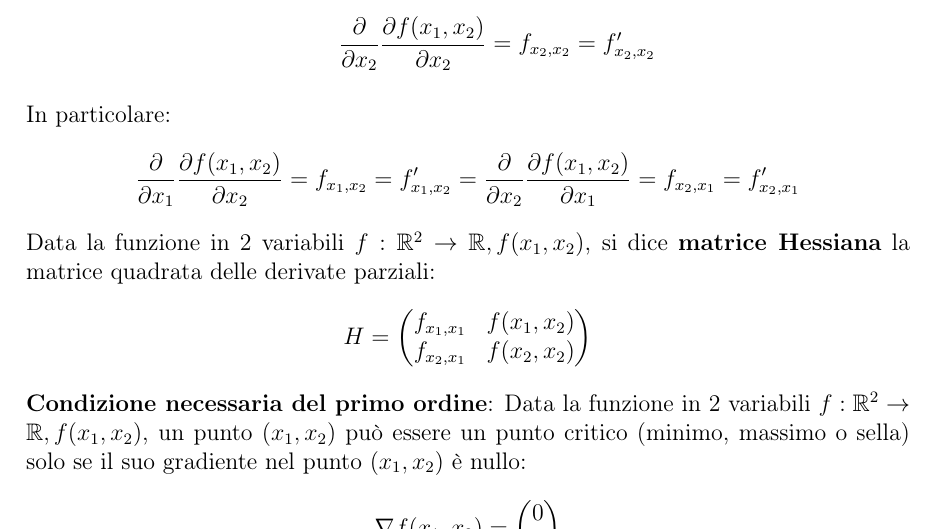
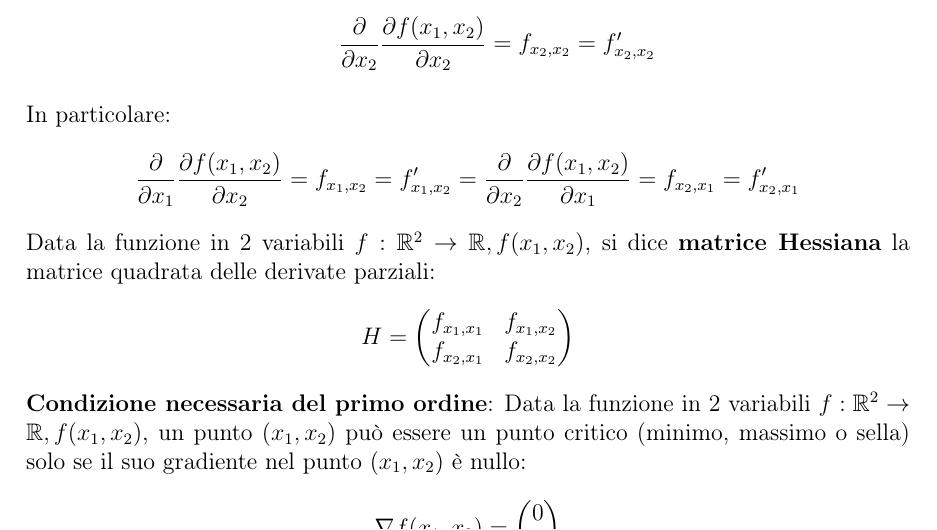
Before and after one commit to spitfire233/Notes, a LaTeX document (Ricerca operativa e pianificazione delle risorse/Ricerca operativa e pianificazione delle risorse.tex): part of page 11 of 19, cut so that both start at the same text. Compiled offline with pdfLaTeX.

Commit message:
Corretto errore

```diff
--- a/Ricerca operativa e pianificazione delle risorse/Ricerca operativa e pianificazione delle risorse.tex
+++ b/Ricerca operativa e pianificazione delle risorse/Ricerca operativa e pianificazione delle risorse.tex
@@ -358,8 +358,8 @@ $$\frac{\partial}{\partial x_1} \frac{\partial f(x_1, x_2)}{\partial x_2} = f_{x
 Data la funzione in 2 variabili $f: \mathbb{R}^2 \rightarrow \mathbb{R}, f(x_1, x_2)$, si dice
 \textbf{matrice Hessiana} la matrice quadrata delle derivate parziali:
 $$H = \begin{pmatrix}
-    f_{x_1, x_1} & f(x_1, x_2) \\
-    f_{x_2, x_1} & f(x_2, x_2)
+    f_{x_1, x_1} & f_{x_1, x_2} \\
+    f_{x_2, x_1} & f_{x_2, x_2}
 \end{pmatrix}$$
 \textbf{Condizione necessaria del primo ordine}: Data la funzione in 2 variabili $f: \mathbb{R}^2 \rightarrow \mathbb{R}, f(x_1, x_2)$, un punto
 $(x_1, x_2)$ può essere un punto critico (minimo, massimo o sella) solo se il suo gradiente nel punto $(x_1, x_2)$ è nullo:
```
Also changed, not shown: Ricerca operativa e pianificazione delle risorse/Ricerca operativa e pianificazione delle risorse.pdf.
